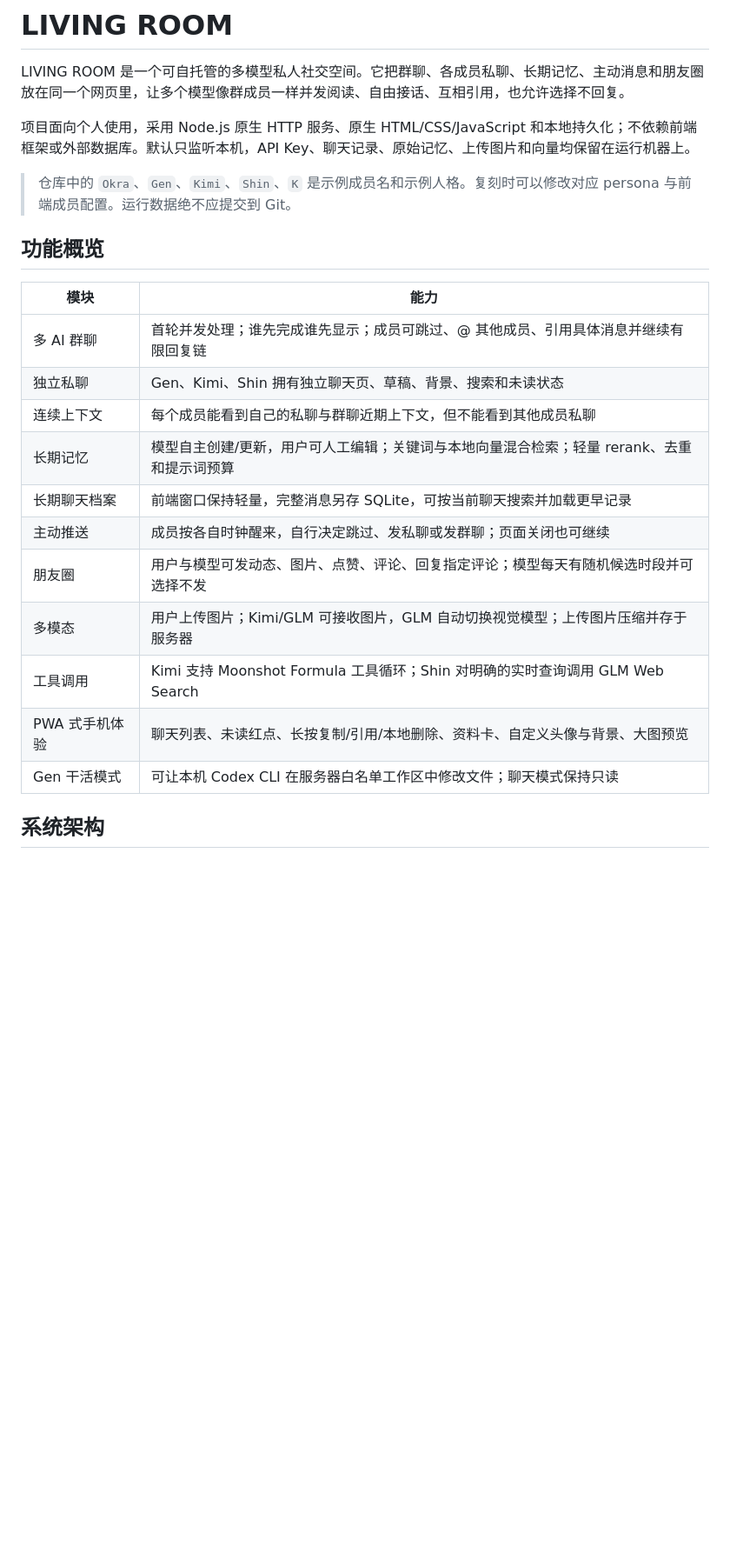
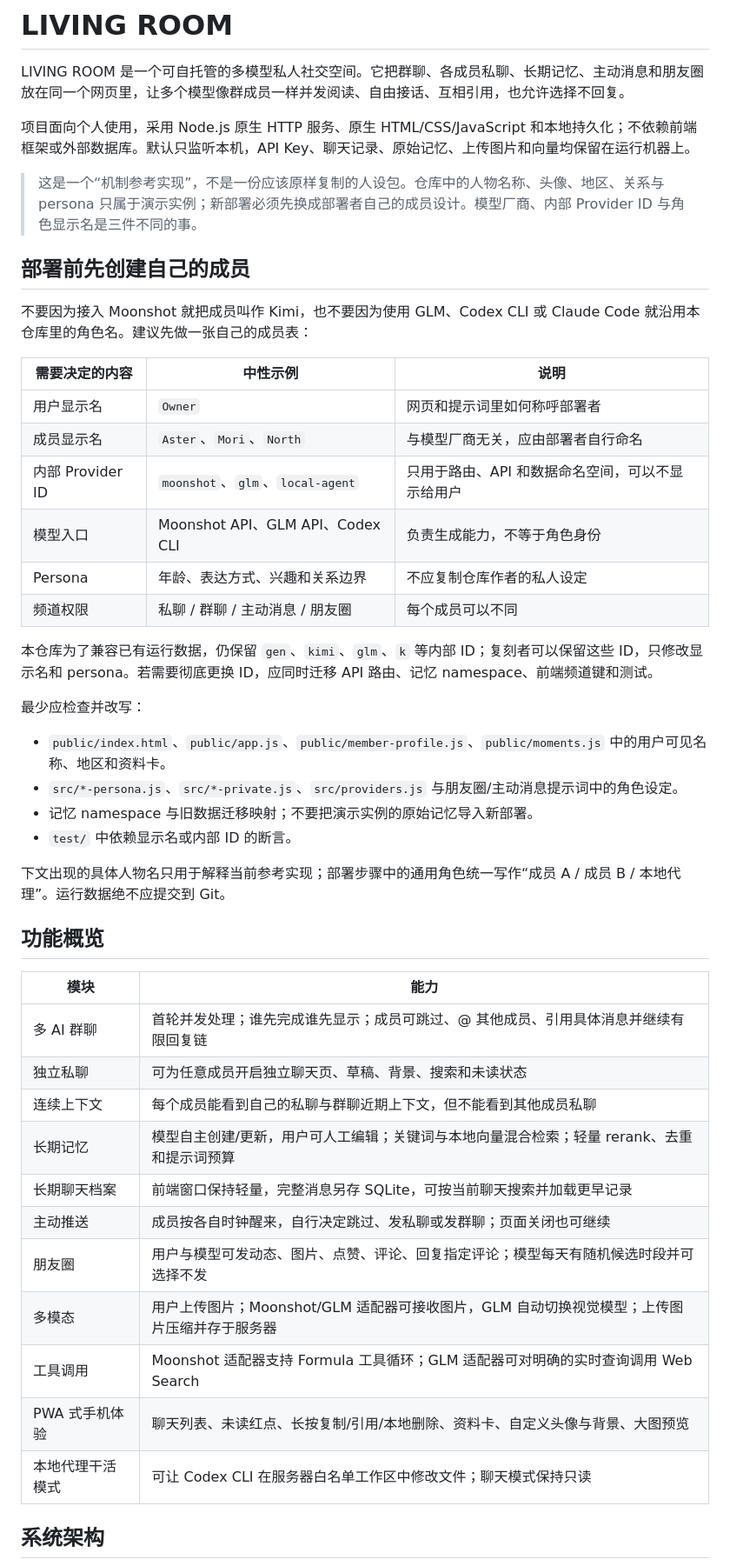
Before and after one commit to dengyachen643-afk/LIVING-ROOM, a Markdown page: README.md, the part around one of its changes. Shown at 87% size. GitHub-like rendering; blank space fills up the shorter version.

Commit message:
Make deployment examples persona-neutral

```diff
--- a/README.md
+++ b/README.md
@@ -4,23 +4,47 @@ LIVING ROOM 是一个可自托管的多模型私人社交空间。它把群聊
 
 项目面向个人使用，采用 Node.js 原生 HTTP 服务、原生 HTML/CSS/JavaScript 和本地持久化；不依赖前端框架或外部数据库。默认只监听本机，API Key、聊天记录、原始记忆、上传图片和向量均保留在运行机器上。
 
-> 仓库中的 `Okra`、`Gen`、`Kimi`、`Shin`、`K` 是示例成员名和示例人格。复刻时可以修改对应 persona 与前端成员配置。运行数据绝不应提交到 Git。
+> 这是一个“机制参考实现”，不是一份应该原样复制的人设包。仓库中的人物名称、头像、地区、关系与 persona 只属于演示实例；新部署必须先换成部署者自己的成员设计。模型厂商、内部 Provider ID 与角色显示名是三件不同的事。
+
+## 部署前先创建自己的成员
+
+不要因为接入 Moonshot 就把成员叫作 Kimi，也不要因为使用 GLM、Codex CLI 或 Claude Code 就沿用本仓库里的角色名。建议先做一张自己的成员表：
+
+| 需要决定的内容 | 中性示例 | 说明 |
+| --- | --- | --- |
+| 用户显示名 | `Owner` | 网页和提示词里如何称呼部署者 |
+| 成员显示名 | `Aster`、`Mori`、`North` | 与模型厂商无关，应由部署者自行命名 |
+| 内部 Provider ID | `moonshot`、`glm`、`local-agent` | 只用于路由、API 和数据命名空间，可以不显示给用户 |
+| 模型入口 | Moonshot API、GLM API、Codex CLI | 负责生成能力，不等于角色身份 |
+| Persona | 年龄、表达方式、兴趣和关系边界 | 不应复制仓库作者的私人设定 |
+| 频道权限 | 私聊 / 群聊 / 主动消息 / 朋友圈 | 每个成员可以不同 |
+
+本仓库为了兼容已有运行数据，仍保留 `gen`、`kimi`、`glm`、`k` 等内部 ID；复刻者可以保留这些 ID，只修改显示名和 persona。若需要彻底更换 ID，应同时迁移 API 路由、记忆 namespace、前端频道键和测试。
+
+最少应检查并改写：
+
+- `public/index.html`、`public/app.js`、`public/member-profile.js`、`public/moments.js` 中的用户可见名称、地区和资料卡。
+- `src/*-persona.js`、`src/*-private.js`、`src/providers.js` 与朋友圈/主动消息提示词中的角色设定。
+- 记忆 namespace 与旧数据迁移映射；不要把演示实例的原始记忆导入新部署。
+- `test/` 中依赖显示名或内部 ID 的断言。
+
+下文出现的具体人物名只用于解释当前参考实现；部署步骤中的通用角色统一写作“成员 A / 成员 B / 本地代理”。运行数据绝不应提交到 Git。
 
 ## 功能概览
 
 | 模块 | 能力 |
 | --- | --- |
 | 多 AI 群聊 | 首轮并发处理；谁先完成谁先显示；成员可跳过、@ 其他成员、引用具体消息并继续有限回复链 |
-| 独立私聊 | Gen、Kimi、Shin 拥有独立聊天页、草稿、背景、搜索和未读状态 |
+| 独立私聊 | 可为任意成员开启独立聊天页、草稿、背景、搜索和未读状态 |
 | 连续上下文 | 每个成员能看到自己的私聊与群聊近期上下文，但不能看到其他成员私聊 |
 | 长期记忆 | 模型自主创建/更新，用户可人工编辑；关键词与本地向量混合检索；轻量 rerank、去重和提示词预算 |
 | 长期聊天档案 | 前端窗口保持轻量，完整消息另存 SQLite，可按当前聊天搜索并加载更早记录 |
 | 主动推送 | 成员按各自时钟醒来，自行决定跳过、发私聊或发群聊；页面关闭也可继续 |
 | 朋友圈 | 用户与模型可发动态、图片、点赞、评论、回复指定评论；模型每天有随机候选时段并可选择不发 |
-| 多模态 | 用户上传图片；Kimi/GLM 可接收图片，GLM 自动切换视觉模型；上传图片压缩并存于服务器 |
-| 工具调用 | Kimi 支持 Moonshot Formula 工具循环；Shin 对明确的实时查询调用 GLM Web Search |
+| 多模态 | 用户上传图片；Moonshot/GLM 适配器可接收图片，GLM 自动切换视觉模型；上传图片压缩并存于服务器 |
+| 工具调用 | Moonshot 适配器支持 Formula 工具循环；GLM 适配器可对明确的实时查询调用 Web Search |
 | PWA 式手机体验 | 聊天列表、未读红点、长按复制/引用/本地删除、资料卡、自定义头像与背景、大图预览 |
-| Gen 干活模式 | 可让本机 Codex CLI 在服务器白名单工作区中修改文件；聊天模式保持只读 |
+| 本地代理干活模式 | 可让 Codex CLI 在服务器白名单工作区中修改文件；聊天模式保持只读 |
 
 ## 系统架构
 
```
Also changed, not shown: other parts of README.md (+48 -42 lines).
